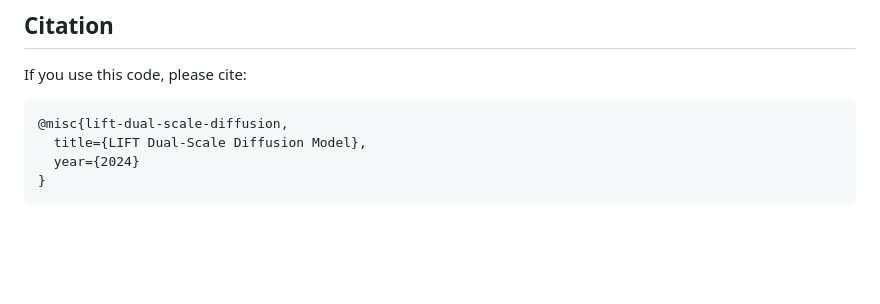
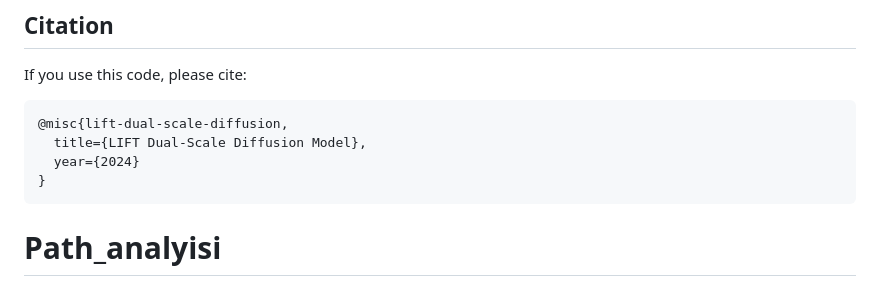
Before and after one commit to fengsxy/Path_analyisi, a Markdown page: README.md, the part around the change. GitHub-like rendering; blank space fills up the shorter version.

````diff
--- a/README.md
+++ b/README.md
@@ -480,3 +480,4 @@ If you use this code, please cite:
   year={2024}
 }
 ```
+# Path_analyisi
````
